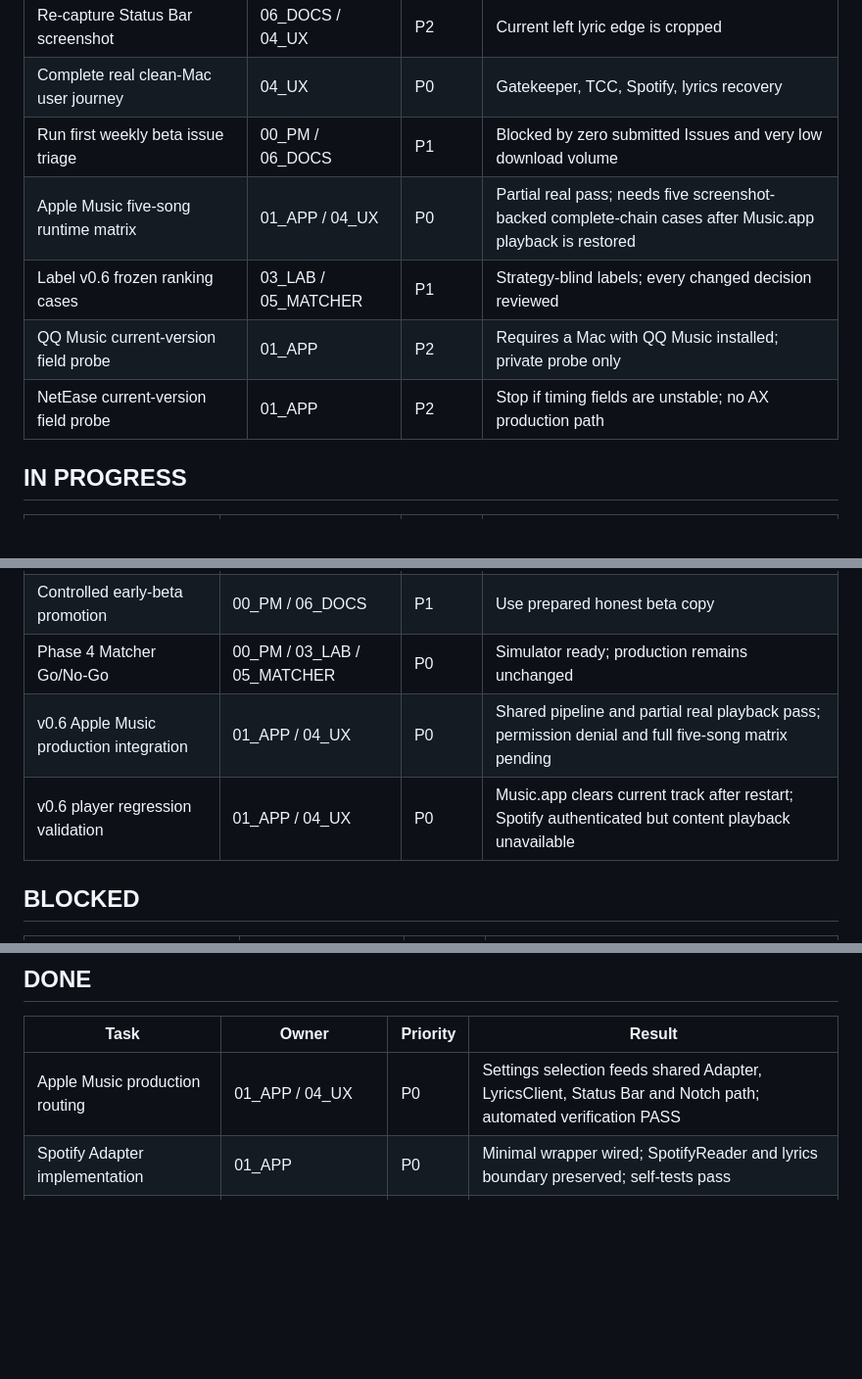
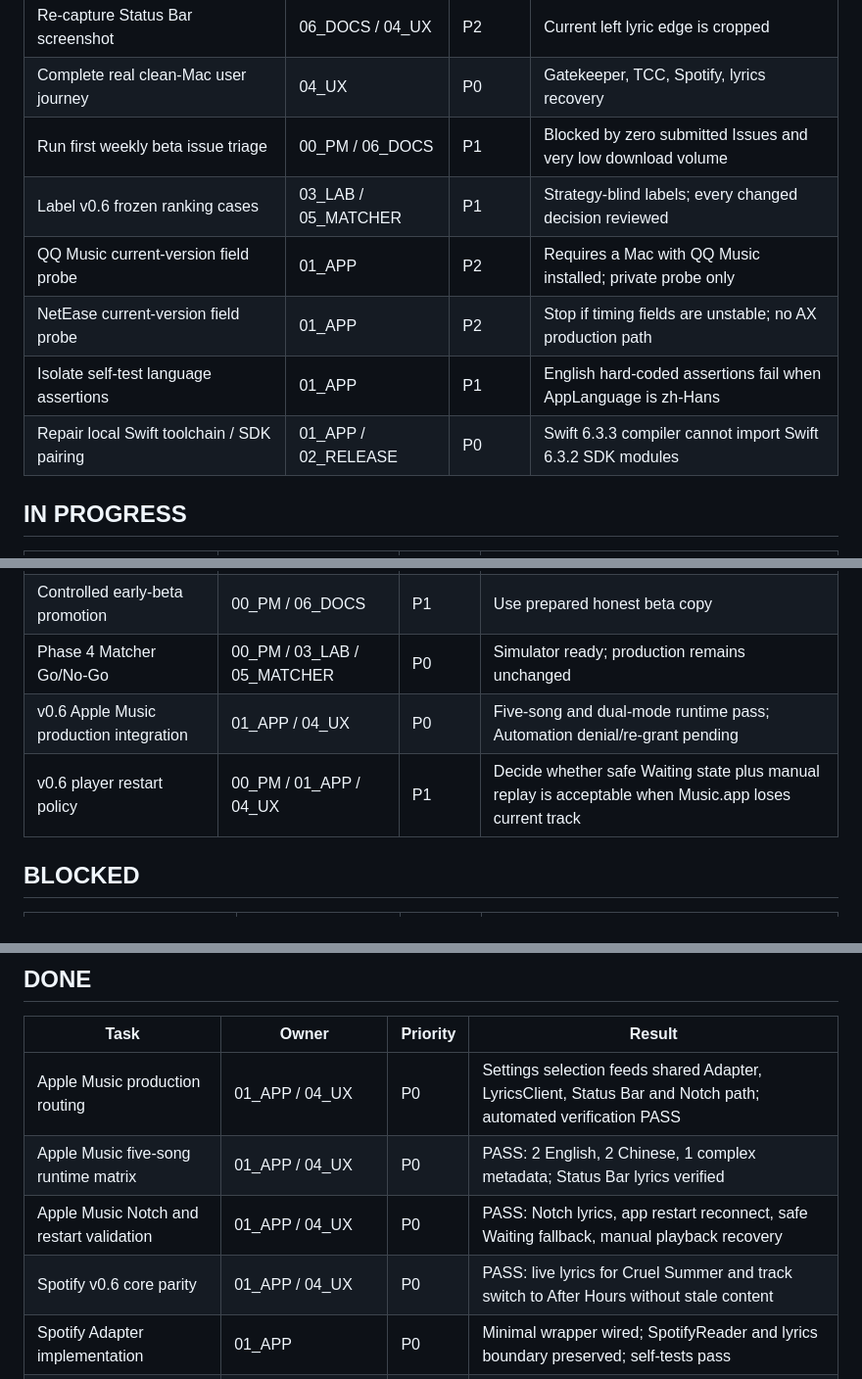
Before and after one commit to Xiye88/NotchMuse, a Markdown page: TASK_BOARD.md, 3 parts joined by grey strips. Shown at 98% size. GitHub-like rendering; blank space fills up the shorter version.

Commit message:
docs: record Apple Music runtime gate results

```diff
--- a/TASK_BOARD.md
+++ b/TASK_BOARD.md
@@ -17,10 +17,11 @@ Last Updated: 2026-08-14
 | Re-capture Status Bar screenshot | 06_DOCS / 04_UX | P2 | Current left lyric edge is cropped |
 | Complete real clean-Mac user journey | 04_UX | P0 | Gatekeeper, TCC, Spotify, lyrics recovery |
 | Run first weekly beta issue triage | 00_PM / 06_DOCS | P1 | Blocked by zero submitted Issues and very low download volume |
-| Apple Music five-song runtime matrix | 01_APP / 04_UX | P0 | Partial real pass; needs five screenshot-backed complete-chain cases after Music.app playback is restored |
 | Label v0.6 frozen ranking cases | 03_LAB / 05_MATCHER | P1 | Strategy-blind labels; every changed decision reviewed |
 | QQ Music current-version field probe | 01_APP | P2 | Requires a Mac with QQ Music installed; private probe only |
 | NetEase current-version field probe | 01_APP | P2 | Stop if timing fields are unstable; no AX production path |
+| Isolate self-test language assertions | 01_APP | P1 | English hard-coded assertions fail when AppLanguage is zh-Hans |
+| Repair local Swift toolchain / SDK pairing | 01_APP / 02_RELEASE | P0 | Swift 6.3.3 compiler cannot import Swift 6.3.2 SDK modules |
 
 ## IN PROGRESS
 
@@ -31,8 +32,8 @@ Last Updated: 2026-08-14
 | Remaining Provider Health Classification | 03_LAB | P0 | Soda invalid response and LRCMux 404 semantics |
 | Controlled early-beta promotion | 00_PM / 06_DOCS | P1 | Use prepared honest beta copy |
 | Phase 4 Matcher Go/No-Go | 00_PM / 03_LAB / 05_MATCHER | P0 | Simulator ready; production remains unchanged |
-| v0.6 Apple Music production integration | 01_APP / 04_UX | P0 | Shared pipeline and partial real playback pass; permission denial and full five-song matrix pending |
-| v0.6 player regression validation | 01_APP / 04_UX | P0 | Music.app clears current track after restart; Spotify authenticated but content playback unavailable |
+| v0.6 Apple Music production integration | 01_APP / 04_UX | P0 | Five-song and dual-mode runtime pass; Automation denial/re-grant pending |
+| v0.6 player restart policy | 00_PM / 01_APP / 04_UX | P1 | Decide whether safe Waiting state plus manual replay is acceptable when Music.app loses current track |
 
 ## BLOCKED
 
@@ -57,6 +58,9 @@ Last Updated: 2026-08-14
 | Task | Owner | Priority | Result |
 | --- | --- | --- | --- |
 | Apple Music production routing | 01_APP / 04_UX | P0 | Settings selection feeds shared Adapter, LyricsClient, Status Bar and Notch path; automated verification PASS |
+| Apple Music five-song runtime matrix | 01_APP / 04_UX | P0 | PASS: 2 English, 2 Chinese, 1 complex metadata; Status Bar lyrics verified |
+| Apple Music Notch and restart validation | 01_APP / 04_UX | P0 | PASS: Notch lyrics, app restart reconnect, safe Waiting fallback, manual playback recovery |
+| Spotify v0.6 core parity | 01_APP / 04_UX | P0 | PASS: live lyrics for Cruel Summer and track switch to After Hours without stale content |
 | Spotify Adapter implementation | 01_APP | P0 | Minimal wrapper wired; SpotifyReader and lyrics boundary preserved; self-tests pass |
 | Apple Music public API spike code | 01_APP / 04_UX | P0 | State read and parser pass; runtime remains Conditional Go |
 | Track Identity v1 representation | 01_APP / 05_MATCHER | P1 | Neutral metadata and version hints added; production Matcher unchanged |
```
Also changed, not shown: other parts of TASK_BOARD.md (+1 -1 lines), PROJECT_STATUS.md (+32 -30 lines).
